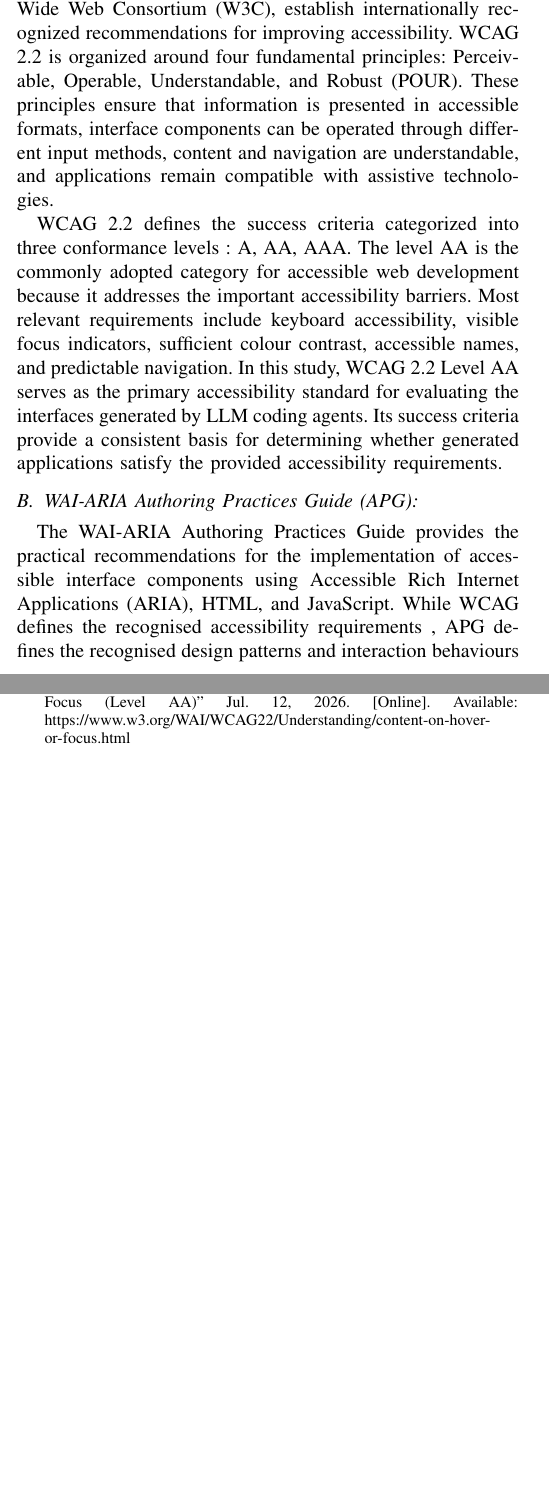
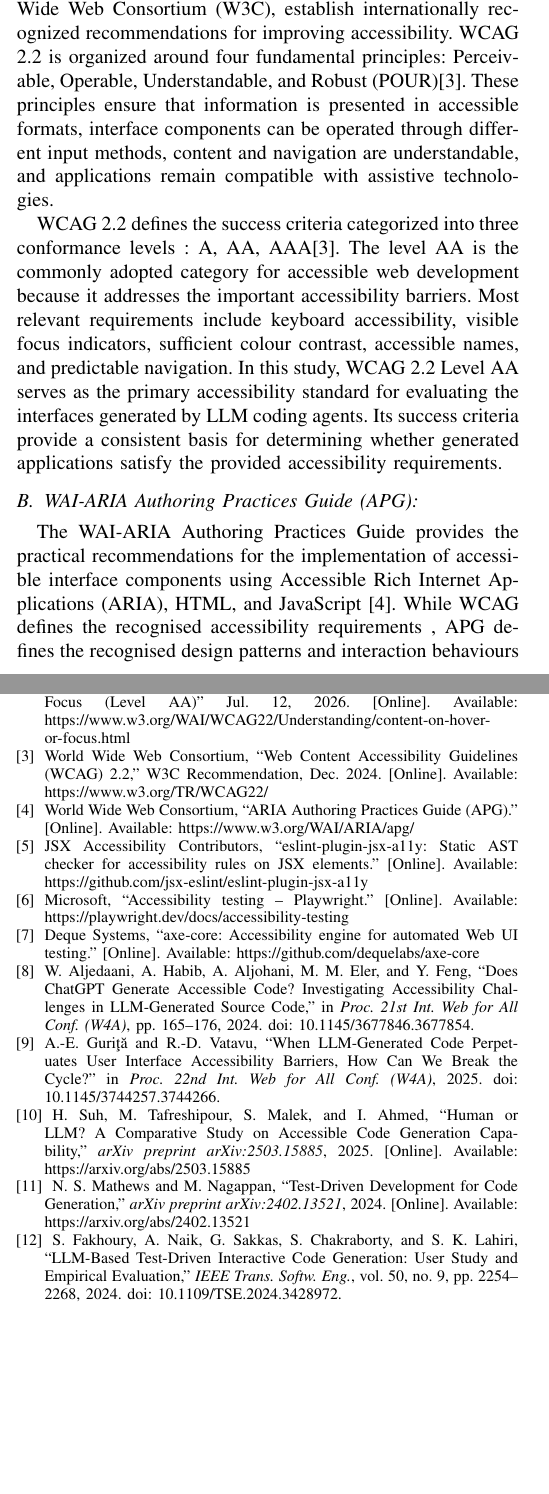
Before and after one commit to ece-720-fall-2026/ece-720-a11y-tdd, a LaTeX paper (final-report.tex): two parts of the columns of pages 1 and 7 of 7, joined at a grey line, cut so that both start at the same text, the shorter picture padded with empty space. Compiled offline with pdfLaTeX.

Commit message:
Add citations for accessibility standards and studies
Added citations for accessibility standards and studies in the introduction and background sections. Improved clarity and academic rigor by referencing relevant guidelines and previous research.

```diff
--- a/final-report.tex
+++ b/final-report.tex
@@ -46,13 +46,13 @@ The primary contributions of this study are:
 
 \subsection{Web accessibility and WCAG 2.2:}
 
-Web accessibility refers to the design and development of web applications that can be accessed, understood, and operated by individuals with diverse abilities. The Web Content Accessibility Guidelines (WCAG), developed by the World Wide Web Consortium (W3C), establish internationally recognized recommendations for improving accessibility. WCAG 2.2 is organized around four fundamental principles: Perceivable, Operable, Understandable, and Robust (POUR). These principles ensure that information is presented in accessible formats, interface components can be operated through different input methods, content and navigation are understandable, and applications remain compatible with assistive technologies.
+Web accessibility refers to the design and development of web applications that can be accessed, understood, and operated by individuals with diverse abilities. The Web Content Accessibility Guidelines (WCAG), developed by the World Wide Web Consortium (W3C), establish internationally recognized recommendations for improving accessibility. WCAG 2.2 is organized around four fundamental principles: Perceivable, Operable, Understandable, and Robust (POUR)\cite{wcag2022}. These principles ensure that information is presented in accessible formats, interface components can be operated through different input methods, content and navigation are understandable, and applications remain compatible with assistive technologies.
 
-WCAG 2.2 defines the success criteria categorized into three conformance levels : A, AA, AAA. The level AA is the commonly adopted category for accessible web development because it addresses the important accessibility barriers. Most relevant requirements include keyboard accessibility, visible focus indicators, sufficient colour contrast, accessible names, and predictable navigation. In this study, WCAG 2.2 Level AA serves as the primary accessibility standard for evaluating the interfaces generated by LLM coding agents. Its success criteria provide a consistent basis for determining whether generated applications satisfy the provided accessibility requirements.
+WCAG 2.2 defines the success criteria categorized into three conformance levels : A, AA, AAA\cite{wcag2022}. The level AA is the commonly adopted category for accessible web development because it addresses the important accessibility barriers. Most relevant requirements include keyboard accessibility, visible focus indicators, sufficient colour contrast, accessible names, and predictable navigation. In this study, WCAG 2.2 Level AA serves as the primary accessibility standard for evaluating the interfaces generated by LLM coding agents. Its success criteria provide a consistent basis for determining whether generated applications satisfy the provided accessibility requirements.
 
 \subsection{WAI-ARIA  Authoring Practices Guide (APG):}
 
-The WAI-ARIA Authoring Practices Guide provides the practical recommendations for the implementation of accessible interface components using Accessible Rich Internet Applications (ARIA), HTML, and JavaScript.  While WCAG defines the recognised accessibility requirements , APG defines the recognised design patterns and interaction behaviours for common user interface components that includes dialogs, accordions, carousels, tabs, radio groups, and comboboxes.
+The WAI-ARIA Authoring Practices Guide provides the practical recommendations for the implementation of accessible interface components using Accessible Rich Internet Applications (ARIA), HTML, and JavaScript \cite{apg2026}.  While WCAG defines the recognised accessibility requirements , APG defines the recognised design patterns and interaction behaviours for common user interface components that includes dialogs, accordions, carousels, tabs, radio groups, and comboboxes\cite{apg2026}.
 
 For example, an accessible modal dialog should allow users to navigate using a keyboard, close it using the Escape key, and prevent interaction with the background while it is open. Similarly, tabs and selection controls should support keyboard navigation and clearly indicate the selected option. Using correct ARIA attributes alone is not enough, as interface components must also function properly when users interact with them. In this project, the Trail Runner 2 product page includes 13 functional features based on APG patterns. These features help evaluate whether LLM-generated interfaces are accessible and work efficiently for users.
 
@@ -602,5 +602,81 @@ The results showed that the accessibility prompts improved the quality of genera
 
   \bibitem{w3c2026hover}
   World Wide Web Consortium, "Content on Hover or Focus (Level AA)" Jul. 12, 2026. [Online]. Available: https://www.w3.org/WAI/WCAG22/Understanding/content-on-hover-or-focus.html
+
+  \bibitem{wcag2022}
+World Wide Web Consortium,
+``Web Content Accessibility Guidelines (WCAG) 2.2,''
+W3C Recommendation, Dec. 2024.
+[Online]. Available:
+https://www.w3.org/TR/WCAG22/
+
+\bibitem{apg2026}
+World Wide Web Consortium,
+``ARIA Authoring Practices Guide (APG).''
+[Online]. Available:
+https://www.w3.org/WAI/ARIA/apg/
+
+\bibitem{eslintA11y}
+JSX Accessibility Contributors,
+``eslint-plugin-jsx-a11y: Static AST checker
+for accessibility rules on JSX elements.''
+[Online]. Available:
+https://github.com/jsx-eslint/eslint-plugin-jsx-a11y
+
+\bibitem{playwright2026}
+Microsoft,
+``Accessibility testing -- Playwright.''
+[Online]. Available:
+https://playwright.dev/docs/accessibility-testing
+
+\bibitem{axe2026}
+Deque Systems,
+``axe-core: Accessibility engine for automated
+Web UI testing.''
+[Online]. Available:
+https://github.com/dequelabs/axe-core
+
+\bibitem{aljedaani2024}
+W. Aljedaani, A. Habib, A. Aljohani, M. M. Eler,
+and Y. Feng,
+``Does ChatGPT Generate Accessible Code?
+Investigating Accessibility Challenges in
+LLM-Generated Source Code,''
+in \emph{Proc. 21st Int. Web for All Conf. (W4A)},
+pp. 165--176, 2024.
+doi: 10.1145/3677846.3677854.
+
+\bibitem{gurita2025}
+A.-E. Guri{\c{t}}{\u{a}} and R.-D. Vatavu,
+``When LLM-Generated Code Perpetuates User
+Interface Accessibility Barriers, How Can We
+Break the Cycle?''
+in \emph{Proc. 22nd Int. Web for All Conf. (W4A)},
+2025.
+doi: 10.1145/3744257.3744266.
+
+\bibitem{suh2025}
+H. Suh, M. Tafreshipour, S. Malek, and I. Ahmed,
+``Human or LLM? A Comparative Study on
+Accessible Code Generation Capability,''
+\emph{arXiv preprint arXiv:2503.15885}, 2025.
+[Online]. Available:
+https://arxiv.org/abs/2503.15885
+
+\bibitem{mathews2024}
+N. S. Mathews and M. Nagappan,
+``Test-Driven Development for Code Generation,''
+\emph{arXiv preprint arXiv:2402.13521}, 2024.
+[Online]. Available:
+https://arxiv.org/abs/2402.13521
+
+\bibitem{fakhoury2024}
+S. Fakhoury, A. Naik, G. Sakkas,
+S. Chakraborty, and S. K. Lahiri,
+``LLM-Based Test-Driven Interactive Code
+Generation: User Study and Empirical Evaluation,''
+\emph{IEEE Trans. Softw. Eng.},
+vol. 50, no. 9, pp. 2254--2268, 2024.
+doi: 10.1109/TSE.2024.3428972.
 \end{thebibliography}
 \end{document}
```
Also changed, not shown: final-report.tex (18 more changed lines).
